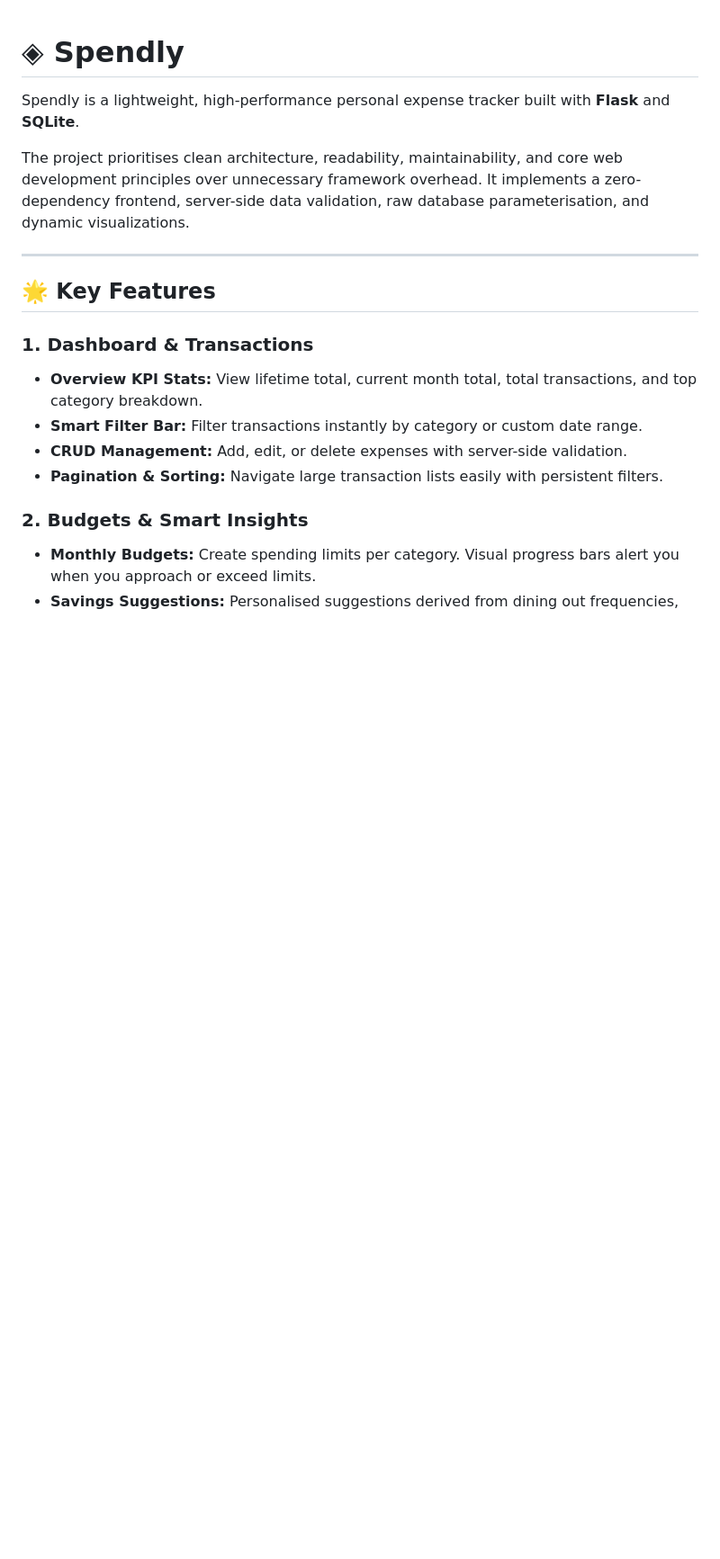
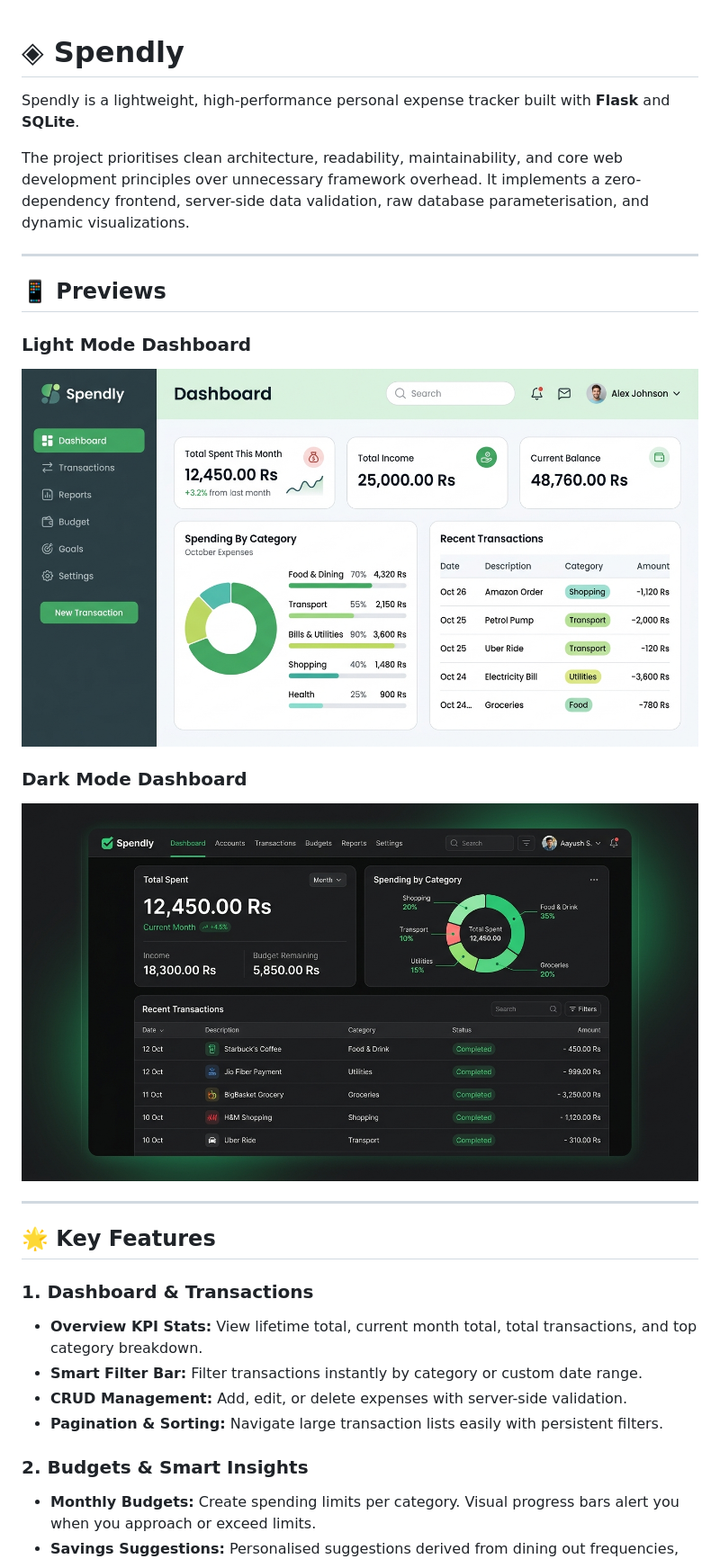
Before and after one commit to Anshhuman99/expense-tracker, a Markdown page: README.md, the part around the change. Shown at 90% size. GitHub-like rendering; pictures changed too: static/images/spendly_dashboard_dark.jpg (added), static/images/spendly_dashboard_light.jpg (added); blank space fills up the shorter version.

Commit message:
docs: add previews and screenshots of Spendly

```diff
--- a/README.md
+++ b/README.md
@@ -3,6 +3,16 @@
 Spendly is a lightweight, high-performance personal expense tracker built with **Flask** and **SQLite**.
 
 The project prioritises clean architecture, readability, maintainability, and core web development principles over unnecessary framework overhead. It implements a zero-dependency frontend, server-side data validation, raw database parameterisation, and dynamic visualizations.
+
+---
+
+## 📱 Previews
+
+### Light Mode Dashboard
+![Spendly Light Mode Dashboard](static/images/spendly_dashboard_light.jpg)
+
+### Dark Mode Dashboard
+![Spendly Dark Mode Dashboard](static/images/spendly_dashboard_dark.jpg)
 
 ---
 
```
